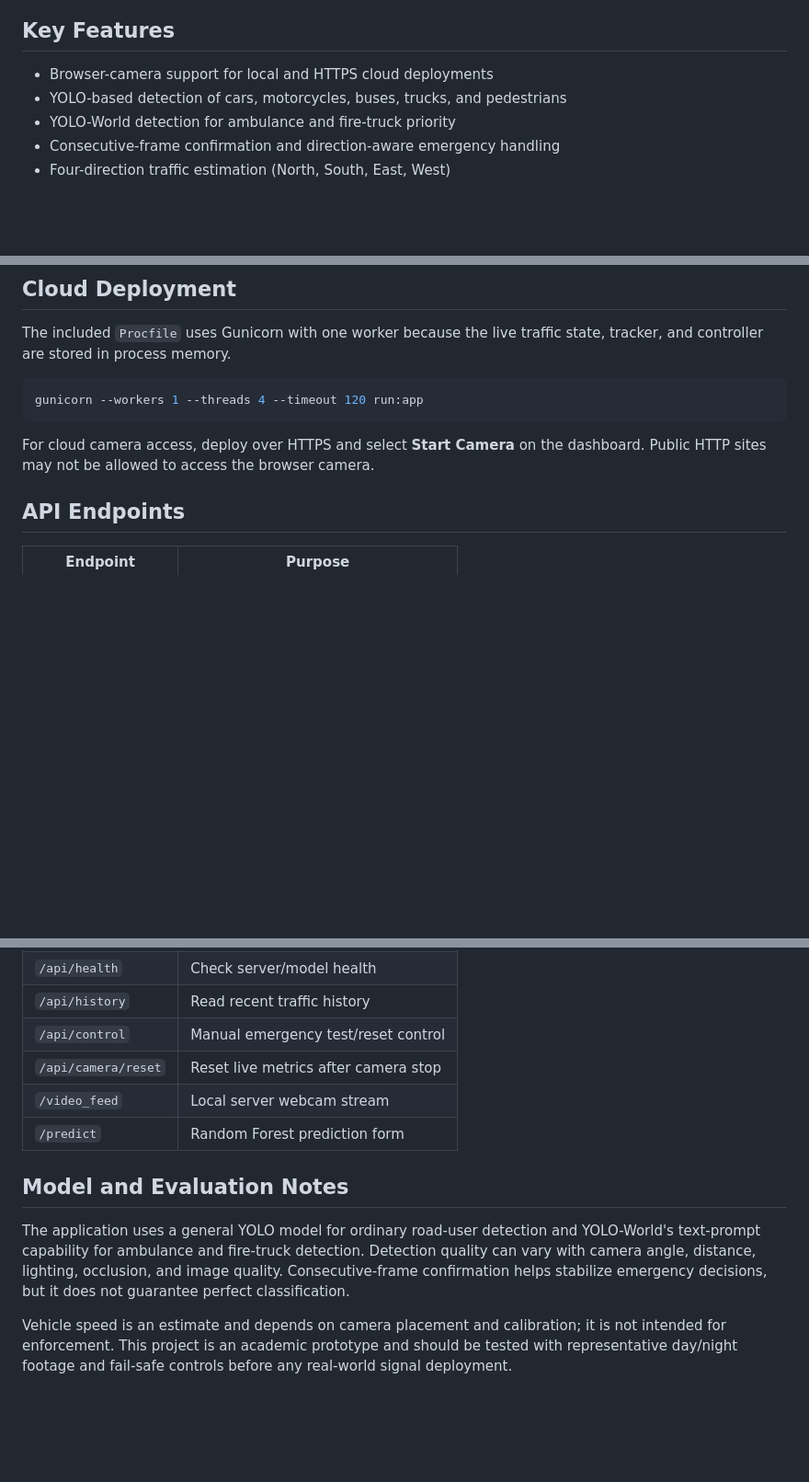
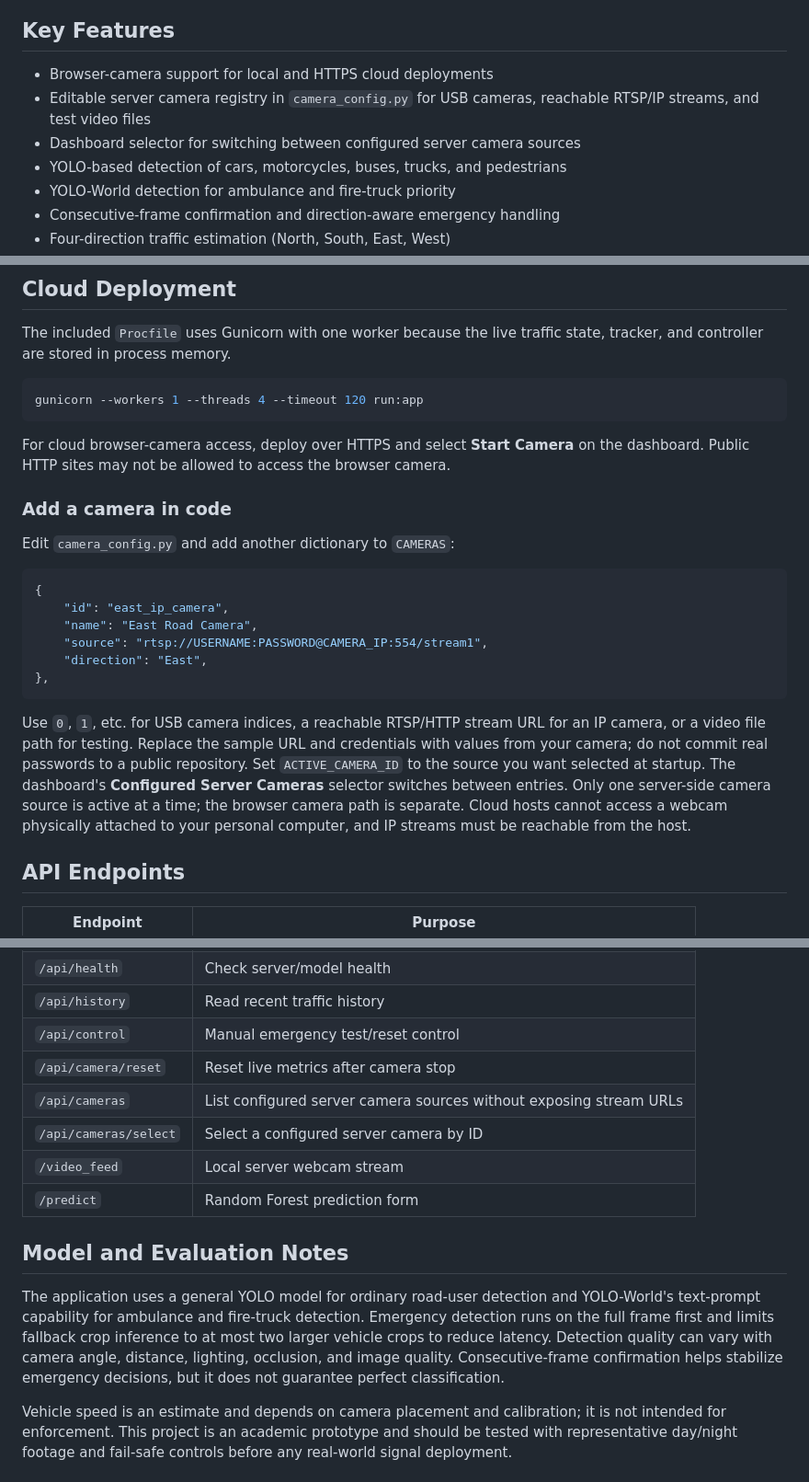
Before and after one commit to vivekkumarray497-lgtm/SmartTrafficLightML, a Markdown page: README.md, 3 parts joined by grey strips. Shown at 92% size. Drawn GitHub-style; blank space fills up the shorter version.

Commit message:
Document configurable camera setup and performance improvements

````diff
--- a/README.md
+++ b/README.md
@@ -5,6 +5,8 @@ A Flask-based smart traffic management application that combines computer vision
 ## Key Features
 
 - Browser-camera support for local and HTTPS cloud deployments
+- Editable server camera registry in `camera_config.py` for USB cameras, reachable RTSP/IP streams, and test video files
+- Dashboard selector for switching between configured server camera sources
 - YOLO-based detection of cars, motorcycles, buses, trucks, and pedestrians
 - YOLO-World detection for ambulance and fire-truck priority
 - Consecutive-frame confirmation and direction-aware emergency handling
@@ -53,7 +55,22 @@ The included `Procfile` uses Gunicorn with one worker because the live traffic s
 gunicorn --workers 1 --threads 4 --timeout 120 run:app
 ```
 
-For cloud camera access, deploy over HTTPS and select **Start Camera** on the dashboard. Public HTTP sites may not be allowed to access the browser camera.
+For cloud browser-camera access, deploy over HTTPS and select **Start Camera** on the dashboard. Public HTTP sites may not be allowed to access the browser camera.
+
+### Add a camera in code
+
+Edit `camera_config.py` and add another dictionary to `CAMERAS`:
+
+```python
+{
+    "id": "east_ip_camera",
+    "name": "East Road Camera",
+    "source": "rtsp://USERNAME:PASSWORD@CAMERA_IP:554/stream1",
+    "direction": "East",
+},
+```
+
+Use `0`, `1`, etc. for USB camera indices, a reachable RTSP/HTTP stream URL for an IP camera, or a video file path for testing. Replace the sample URL and credentials with values from your camera; do not commit real passwords to a public repository. Set `ACTIVE_CAMERA_ID` to the source you want selected at startup. The dashboard's **Configured Server Cameras** selector switches between entries. Only one server-side camera source is active at a time; the browser camera path is separate. Cloud hosts cannot access a webcam physically attached to your personal computer, and IP streams must be reachable from the host.
 
 ## API Endpoints
 
@@ -66,12 +83,14 @@ For cloud camera access, deploy over HTTPS and select **Start Camera** on the da
 | `/api/history` | Read recent traffic history |
 | `/api/control` | Manual emergency test/reset control |
 | `/api/camera/reset` | Reset live metrics after camera stop |
+| `/api/cameras` | List configured server camera sources without exposing stream URLs |
+| `/api/cameras/select` | Select a configured server camera by ID |
 | `/video_feed` | Local server webcam stream |
 | `/predict` | Random Forest prediction form |
 
 ## Model and Evaluation Notes
 
-The application uses a general YOLO model for ordinary road-user detection and YOLO-World's text-prompt capability for ambulance and fire-truck detection. Detection quality can vary with camera angle, distance, lighting, occlusion, and image quality. Consecutive-frame confirmation helps stabilize emergency decisions, but it does not guarantee perfect classification.
+The application uses a general YOLO model for ordinary road-user detection and YOLO-World's text-prompt capability for ambulance and fire-truck detection. Emergency detection runs on the full frame first and limits fallback crop inference to at most two larger vehicle crops to reduce latency. Detection quality can vary with camera angle, distance, lighting, occlusion, and image quality. Consecutive-frame confirmation helps stabilize emergency decisions, but it does not guarantee perfect classification.
 
 Vehicle speed is an estimate and depends on camera placement and calibration; it is not intended for enforcement. This project is an academic prototype and should be tested with representative day/night footage and fail-safe controls before any real-world signal deployment.
 
````
